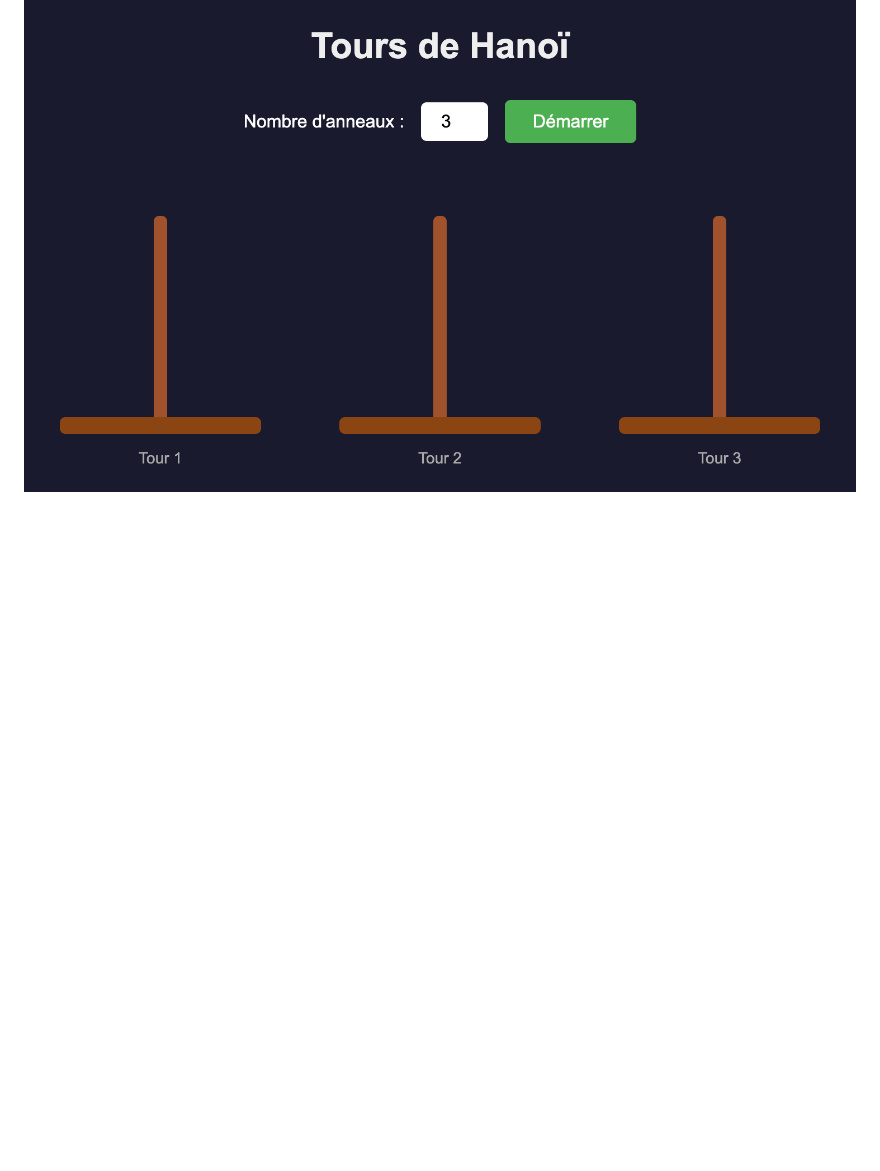
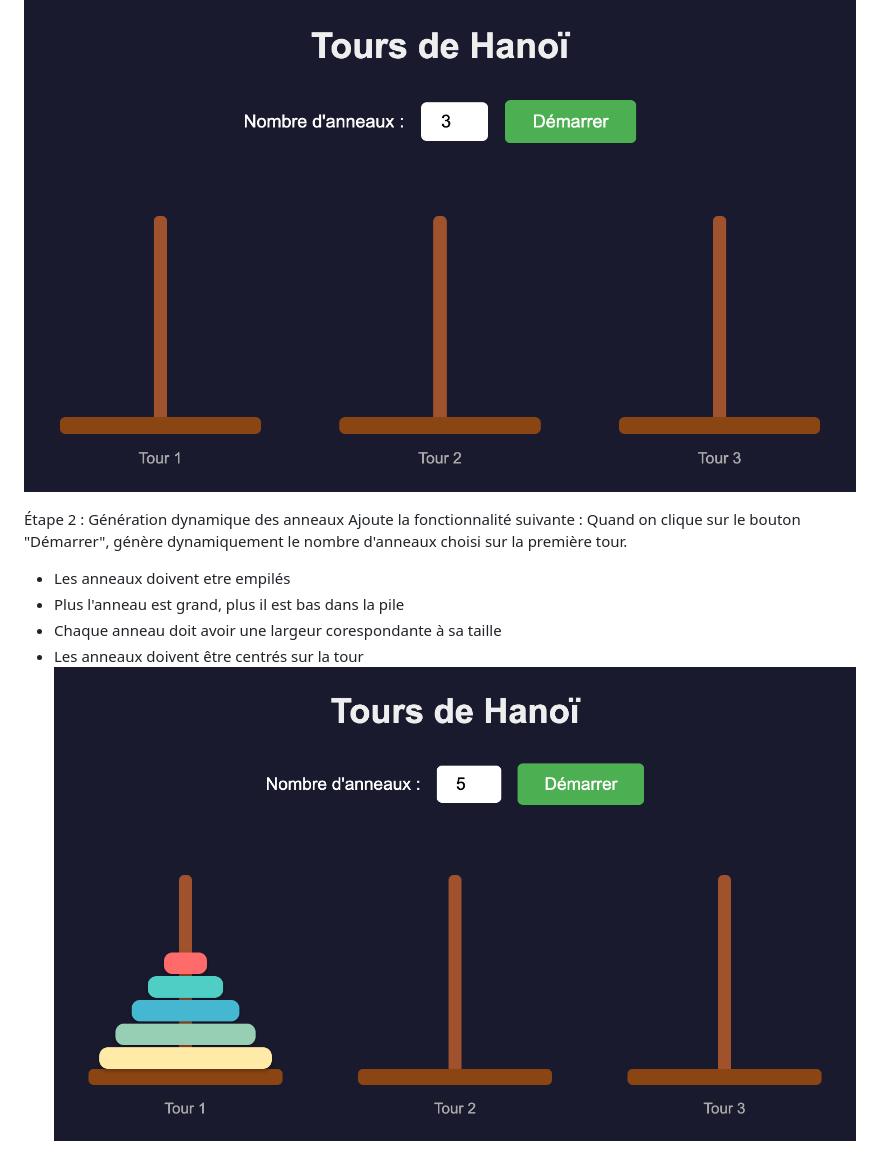
Before and after one commit to Zvki1/tp3_lowCode_noCode, a Markdown page: rapport.md, the part around the change. Rendered like a GitHub page; pictures changed too: etape2.png (added); blank space fills up the shorter version.

Commit message:
etape2

```diff
--- a/rapport.md
+++ b/rapport.md
@@ -10,3 +10,13 @@ cree une page web simple pour le jeu des tours de hanoi avec :
 4. Utilise HTML, CSS et JavaScript vanilla
 
 ![alt text](etape1.png)
+
+Étape 2 : Génération dynamique des anneaux
+Ajoute la fonctionnalité suivante :
+Quand on clique sur le bouton "Démarrer", génère dynamiquement le nombre d'anneaux choisi sur la première tour.
+
+- Les anneaux doivent etre empilés
+- Plus l'anneau est grand, plus il est bas dans la pile
+- Chaque anneau doit avoir une largeur corespondante à sa taille
+- Les anneaux doivent être centrés sur la tour
+  ![alt text](etape2.png)
```
Also changed, not shown: 3 other files.
